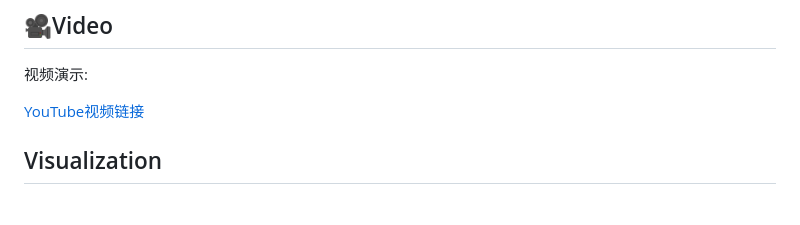
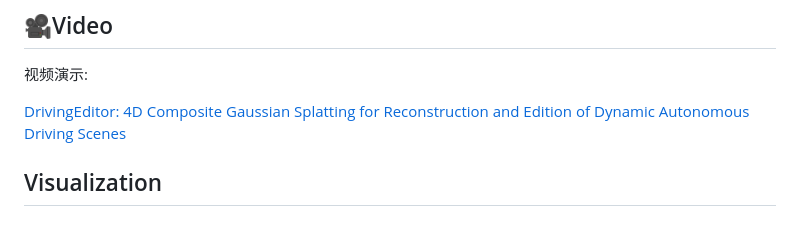
Before and after one commit to WangXu-xxx/DrivingEditor, a Markdown page: README.md, the part around the change. GitHub-like rendering.

```diff
--- a/README.md
+++ b/README.md
@@ -123,7 +123,8 @@ including_dynamic=True
 
 视频演示:
 
-[YouTube视频链接](https://youtu.be/dphhu2mNeyQ?si=ebsS6i-X9zZ5phVX)
+[DrivingEditor: 4D Composite Gaussian Splatting for Reconstruction and Edition of Dynamic Autonomous Driving Scenes
+](https://youtu.be/dphhu2mNeyQ?si=ebsS6i-X9zZ5phVX)
 
 ## Visualization
 
```
